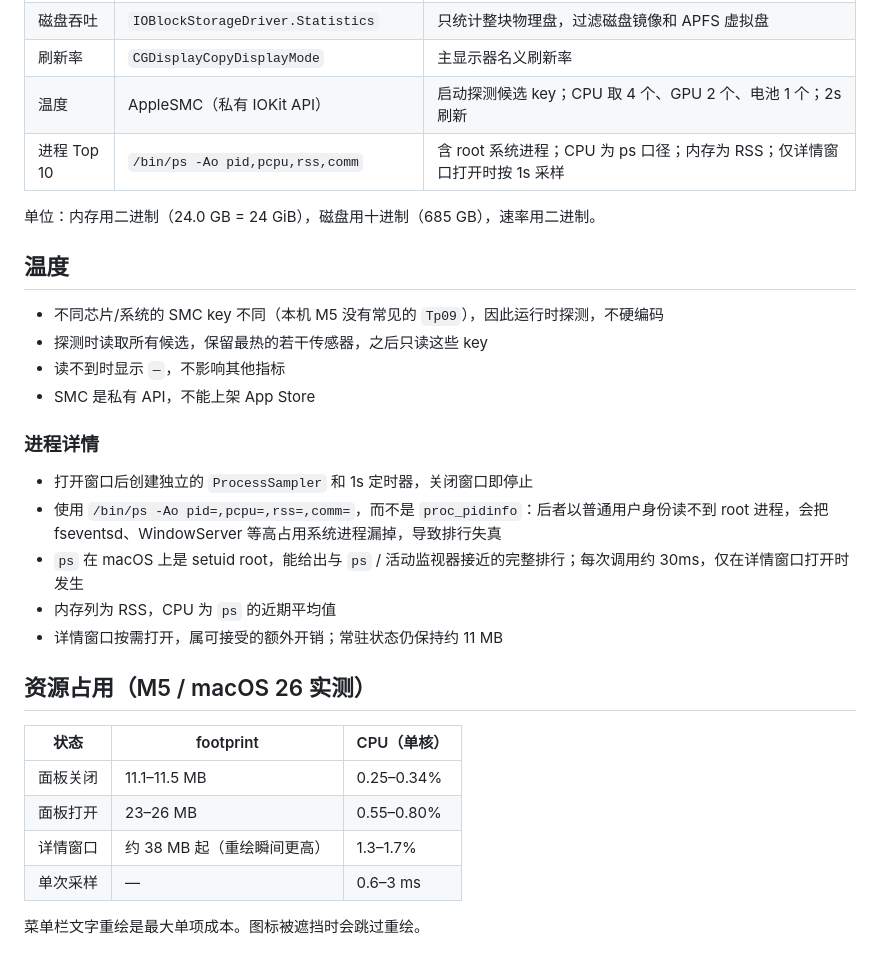
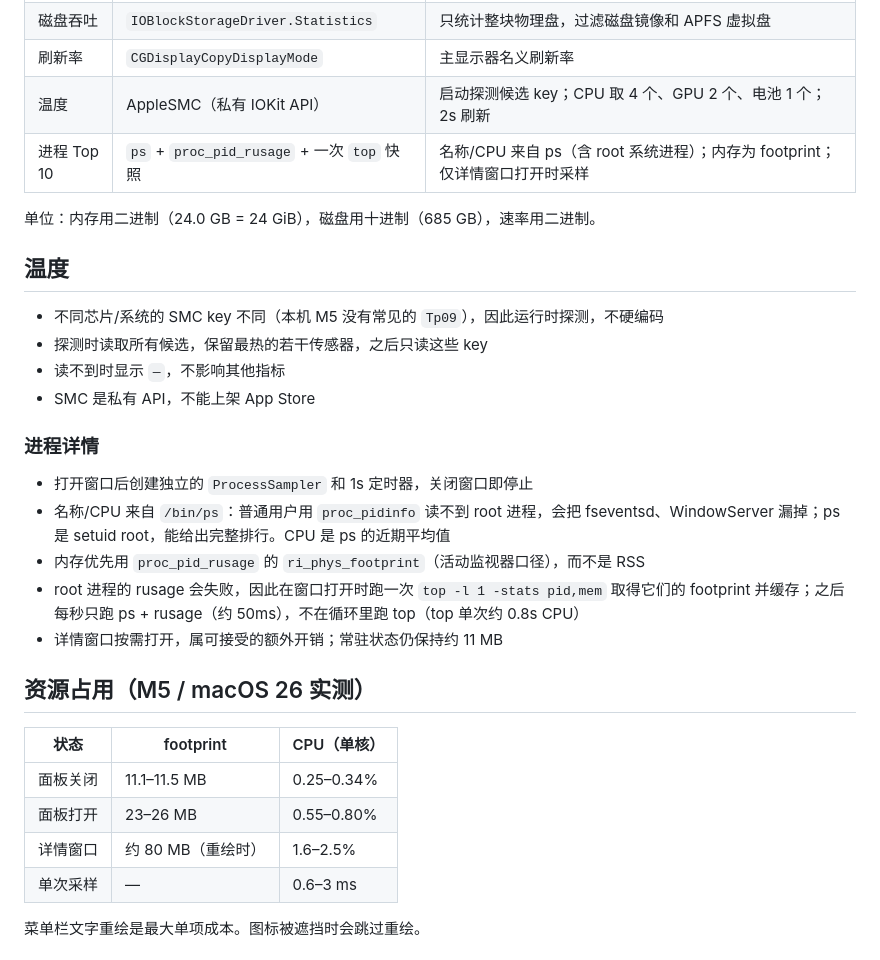
Before and after one commit to XinCm/sn-monitor, a Markdown page: docs/DESIGN.md, the part around the change. Drawn GitHub-style.

```diff
--- a/docs/DESIGN.md
+++ b/docs/DESIGN.md
@@ -49,7 +49,7 @@ Sources/
 | 磁盘吞吐 | `IOBlockStorageDriver.Statistics` | 只统计整块物理盘，过滤磁盘镜像和 APFS 虚拟盘 |
 | 刷新率 | `CGDisplayCopyDisplayMode` | 主显示器名义刷新率 |
 | 温度 | AppleSMC（私有 IOKit API） | 启动探测候选 key；CPU 取 4 个、GPU 2 个、电池 1 个；2s 刷新 |
-| 进程 Top 10 | `/bin/ps -Ao pid,pcpu,rss,comm` | 含 root 系统进程；CPU 为 ps 口径；内存为 RSS；仅详情窗口打开时按 1s 采样 |
+| 进程 Top 10 | `ps` + `proc_pid_rusage` + 一次 `top` 快照 | 名称/CPU 来自 ps（含 root 系统进程）；内存为 footprint；仅详情窗口打开时采样 |
 
 单位：内存用二进制（24.0 GB = 24 GiB），磁盘用十进制（685 GB），速率用二进制。
 
@@ -63,9 +63,9 @@ Sources/
 ### 进程详情
 
 - 打开窗口后创建独立的 `ProcessSampler` 和 1s 定时器，关闭窗口即停止
-- 使用 `/bin/ps -Ao pid=,pcpu=,rss=,comm=`，而不是 `proc_pidinfo`：后者以普通用户身份读不到 root 进程，会把 fseventsd、WindowServer 等高占用系统进程漏掉，导致排行失真
-- `ps` 在 macOS 上是 setuid root，能给出与 `ps` / 活动监视器接近的完整排行；每次调用约 30ms，仅在详情窗口打开时发生
-- 内存列为 RSS，CPU 为 `ps` 的近期平均值
+- 名称/CPU 来自 `/bin/ps`：普通用户用 `proc_pidinfo` 读不到 root 进程，会把 fseventsd、WindowServer 漏掉；ps 是 setuid root，能给出完整排行。CPU 是 ps 的近期平均值
+- 内存优先用 `proc_pid_rusage` 的 `ri_phys_footprint`（活动监视器口径），而不是 RSS
+- root 进程的 rusage 会失败，因此在窗口打开时跑一次 `top -l 1 -stats pid,mem` 取得它们的 footprint 并缓存；之后每秒只跑 ps + rusage（约 50ms），不在循环里跑 top（top 单次约 0.8s CPU）
 - 详情窗口按需打开，属可接受的额外开销；常驻状态仍保持约 11 MB
 
 ## 资源占用（M5 / macOS 26 实测）
@@ -74,7 +74,7 @@ Sources/
 | --- | --- | --- |
 | 面板关闭 | 11.1–11.5 MB | 0.25–0.34% |
 | 面板打开 | 23–26 MB | 0.55–0.80% |
-| 详情窗口 | 约 38 MB 起（重绘瞬间更高） | 1.3–1.7% |
+| 详情窗口 | 约 80 MB（重绘时） | 1.6–2.5% |
 | 单次采样 | — | 0.6–3 ms |
 
 菜单栏文字重绘是最大单项成本。图标被遮挡时会跳过重绘。
```
Also changed, not shown: CHANGELOG.md (+9 -0 lines), README.md (+5 -4 lines), docs/panel.png, docs/processes.png, 6 other files.
